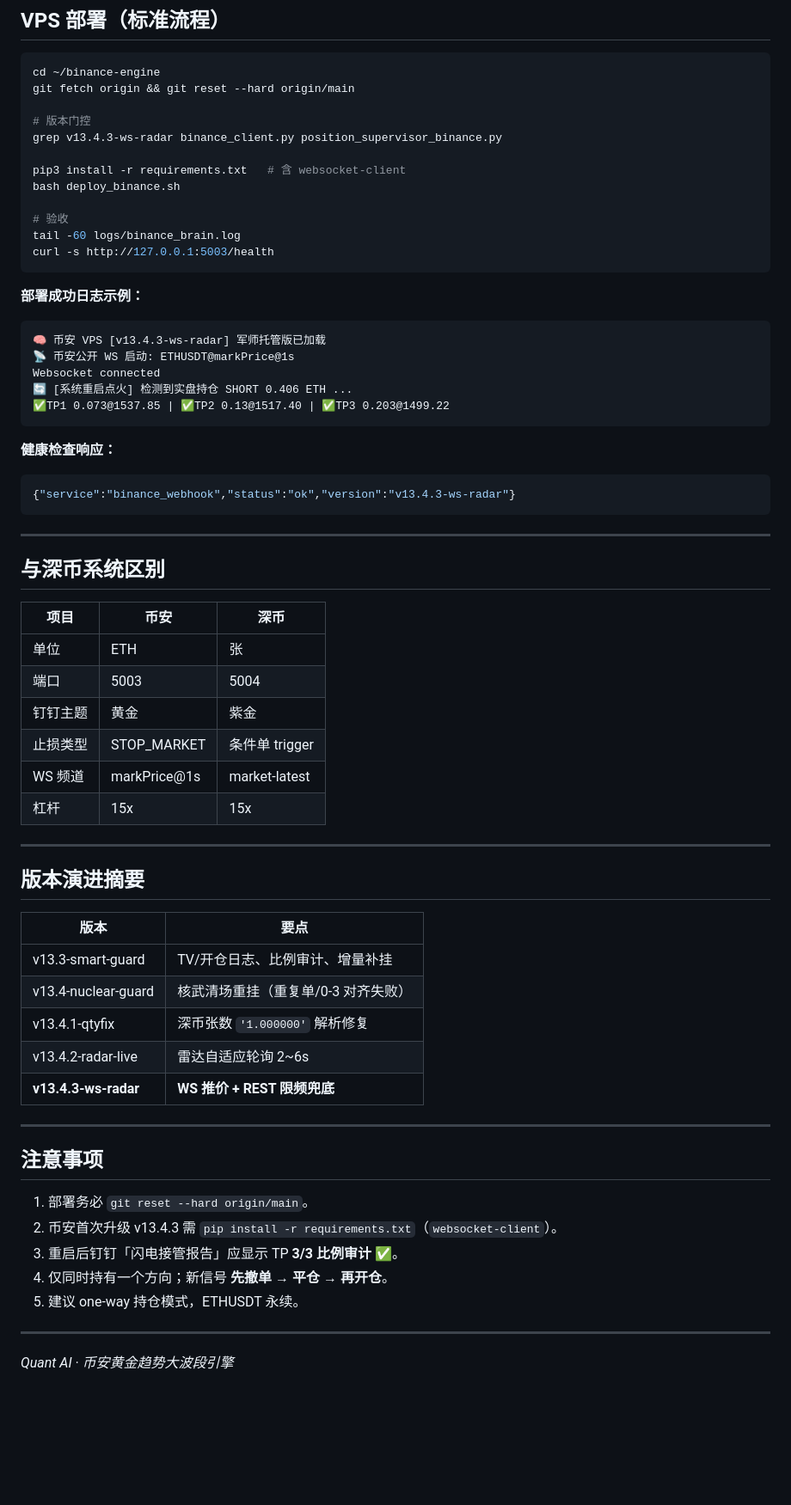
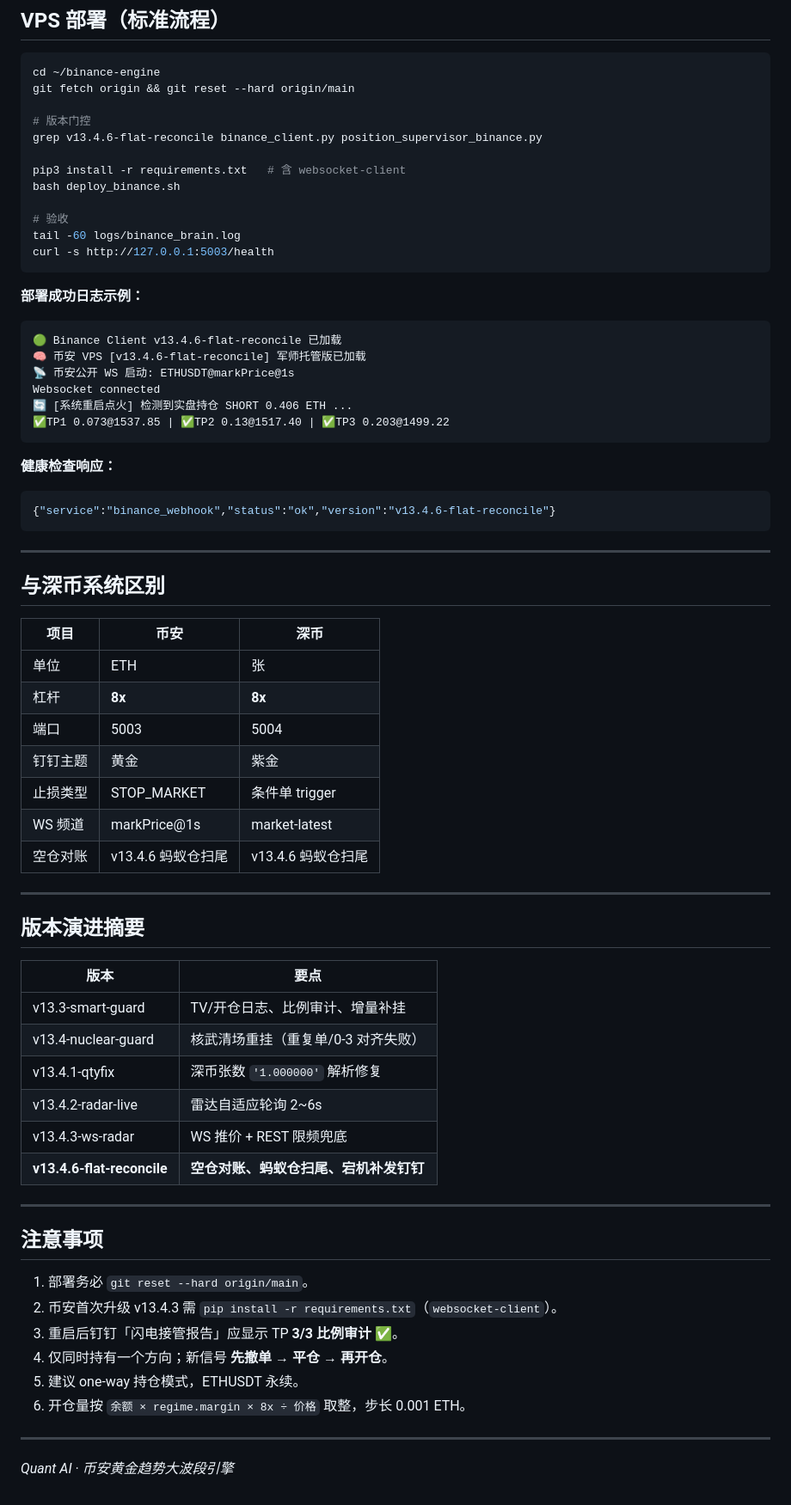
Before and after one commit to vivian5285/eth-webhook-server, a Markdown page: README.md, the part around one of its changes. Shown at 86% size. GitHub-like rendering; blank space fills up the shorter version.

````diff
--- a/README.md
+++ b/README.md
@@ -135,7 +147,7 @@ cd ~/binance-engine
 git fetch origin && git reset --hard origin/main
 
 # 版本门控
-grep v13.4.3-ws-radar binance_client.py position_supervisor_binance.py
+grep v13.4.6-flat-reconcile binance_client.py position_supervisor_binance.py
 
 pip3 install -r requirements.txt   # 含 websocket-client
 bash deploy_binance.sh
@@ -148,7 +160,8 @@ curl -s http://127.0.0.1:5003/health
 **部署成功日志示例：**
 
 ```
-🧠 币安 VPS [v13.4.3-ws-radar] 军师托管版已加载
+🟢 Binance Client v13.4.6-flat-reconcile 已加载
+🧠 币安 VPS [v13.4.6-flat-reconcile] 军师托管版已加载
 📡 币安公开 WS 启动: ETHUSDT@markPrice@1s
 Websocket connected
 🔄 [系统重启点火] 检测到实盘持仓 SHORT 0.406 ETH ...
@@ -158,7 +171,7 @@ Websocket connected
 **健康检查响应：**
 
 ```json
-{"service":"binance_webhook","status":"ok","version":"v13.4.3-ws-radar"}
+{"service":"binance_webhook","status":"ok","version":"v13.4.6-flat-reconcile"}
 ```
 
 ---
@@ -168,11 +181,12 @@ Websocket connected
 | 项目 | 币安 | 深币 |
 |------|------|------|
 | 单位 | ETH | 张 |
+| 杠杆 | **8x** | **8x** |
 | 端口 | 5003 | 5004 |
 | 钉钉主题 | 黄金 | 紫金 |
 | 止损类型 | STOP_MARKET | 条件单 trigger |
 | WS 频道 | markPrice@1s | market-latest |
-| 杠杆 | 15x | 15x |
+| 空仓对账 | v13.4.6 蚂蚁仓扫尾 | v13.4.6 蚂蚁仓扫尾 |
 
 ---
 
@@ -184,7 +198,8 @@ Websocket connected
 | v13.4-nuclear-guard | 核武清场重挂（重复单/0-3 对齐失败） |
 | v13.4.1-qtyfix | 深币张数 `'1.000000'` 解析修复 |
 | v13.4.2-radar-live | 雷达自适应轮询 2~6s |
-| **v13.4.3-ws-radar** | **WS 推价 + REST 限频兜底** |
+| v13.4.3-ws-radar | WS 推价 + REST 限频兜底 |
+| **v13.4.6-flat-reconcile** | **空仓对账、蚂蚁仓扫尾、宕机补发钉钉** |
 
 ---
 
@@ -195,6 +210,7 @@ Websocket connected
 3. 重启后钉钉「闪电接管报告」应显示 TP **3/3 比例审计 ✅**。
 4. 仅同时持有一个方向；新信号 **先撤单 → 平仓 → 再开仓**。
 5. 建议 one-way 持仓模式，ETHUSDT 永续。
+6. 开仓量按 `余额 × regime.margin × 8x ÷ 价格` 取整，步长 0.001 ETH。
 
 ---
 
````
Also changed, not shown: other parts of README.md (+16 -4 lines).
